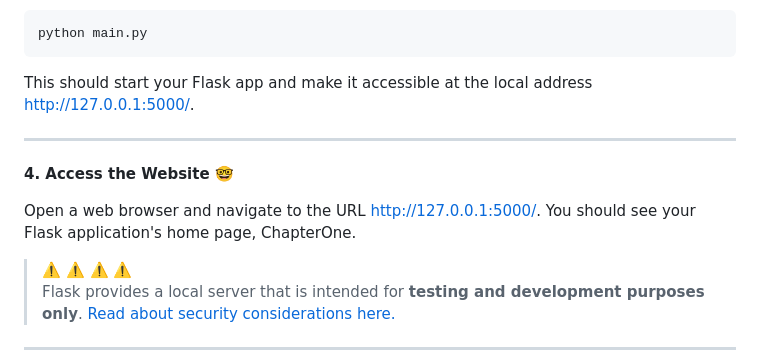
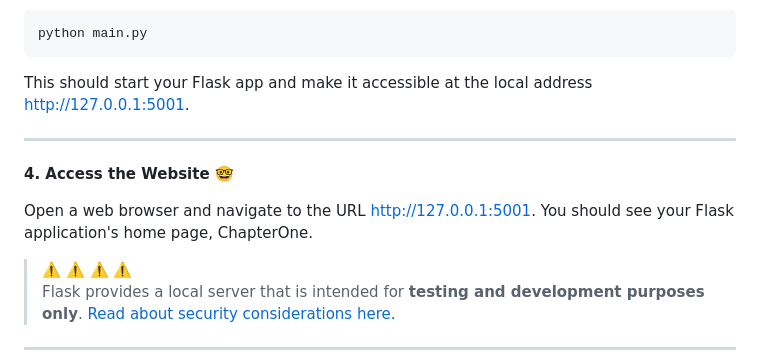
Before and after one commit to milliedavidson/group5-project-codefirstgirlsaloud, a Markdown page: README.md, the part around the change. GitHub-like rendering.

Commit message:
Port number updated in README to match main.py

````diff
--- a/README.md
+++ b/README.md
@@ -73,13 +73,13 @@ main.py is the main entry point of the Flask application. You can run the app by
 python main.py
 ```
 
-This should start your Flask app and make it accessible at the local address http://127.0.0.1:5000/.
+This should start your Flask app and make it accessible at the local address http://127.0.0.1:5001.
 
 ---
 
 **4. Access the Website 🤓**
 
-Open a web browser and navigate to the URL http://127.0.0.1:5000/. You should see your Flask application's home page, ChapterOne.
+Open a web browser and navigate to the URL http://127.0.0.1:5001. You should see your Flask application's home page, ChapterOne.
 
 > ⚠️ ⚠️ ⚠️ ⚠️
 Flask provides a local server that is intended for **testing and development purposes only**. <a href="https://flask.palletsprojects.com/en/2.3.x/security/" target="_blank">Read about security considerations here.</a> </details>
````
